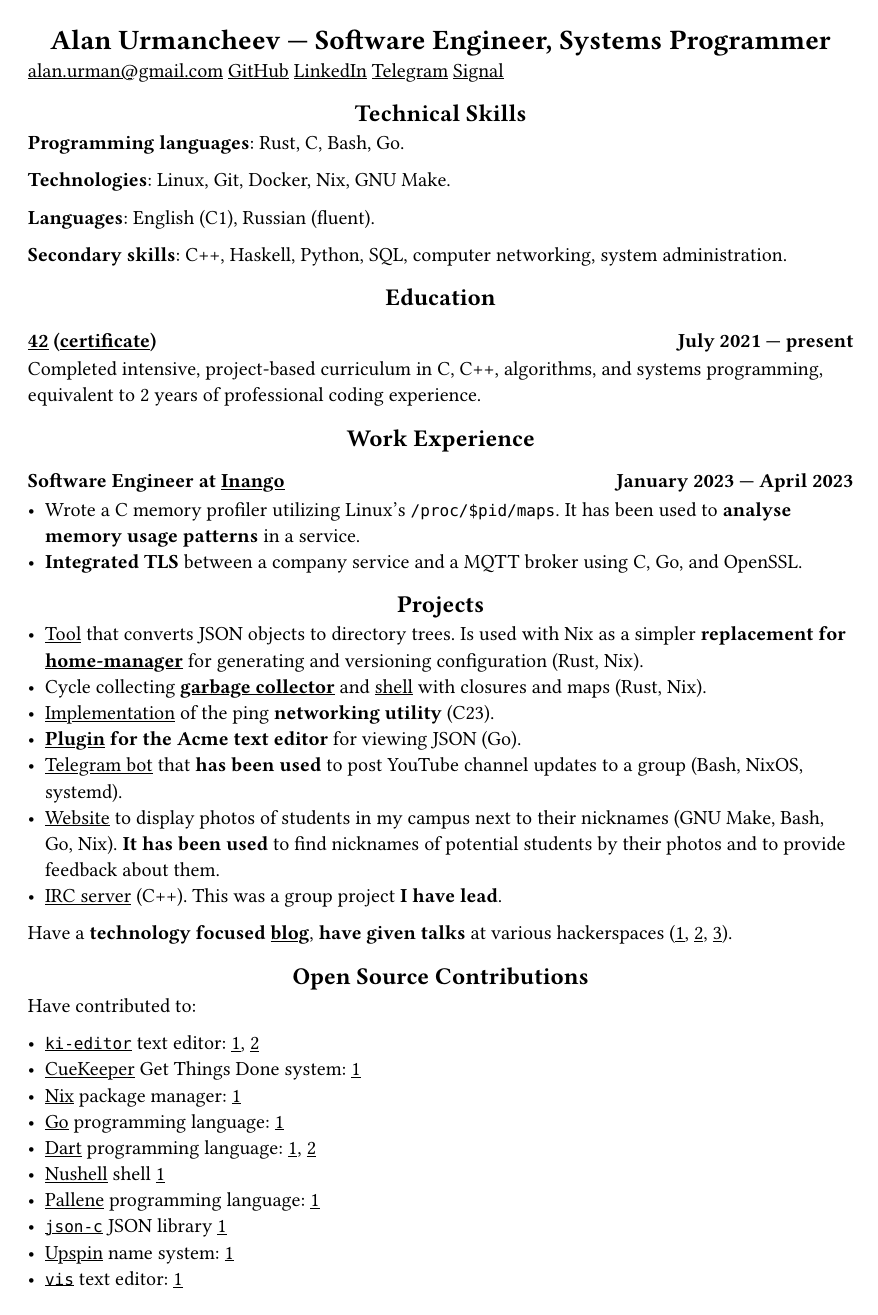
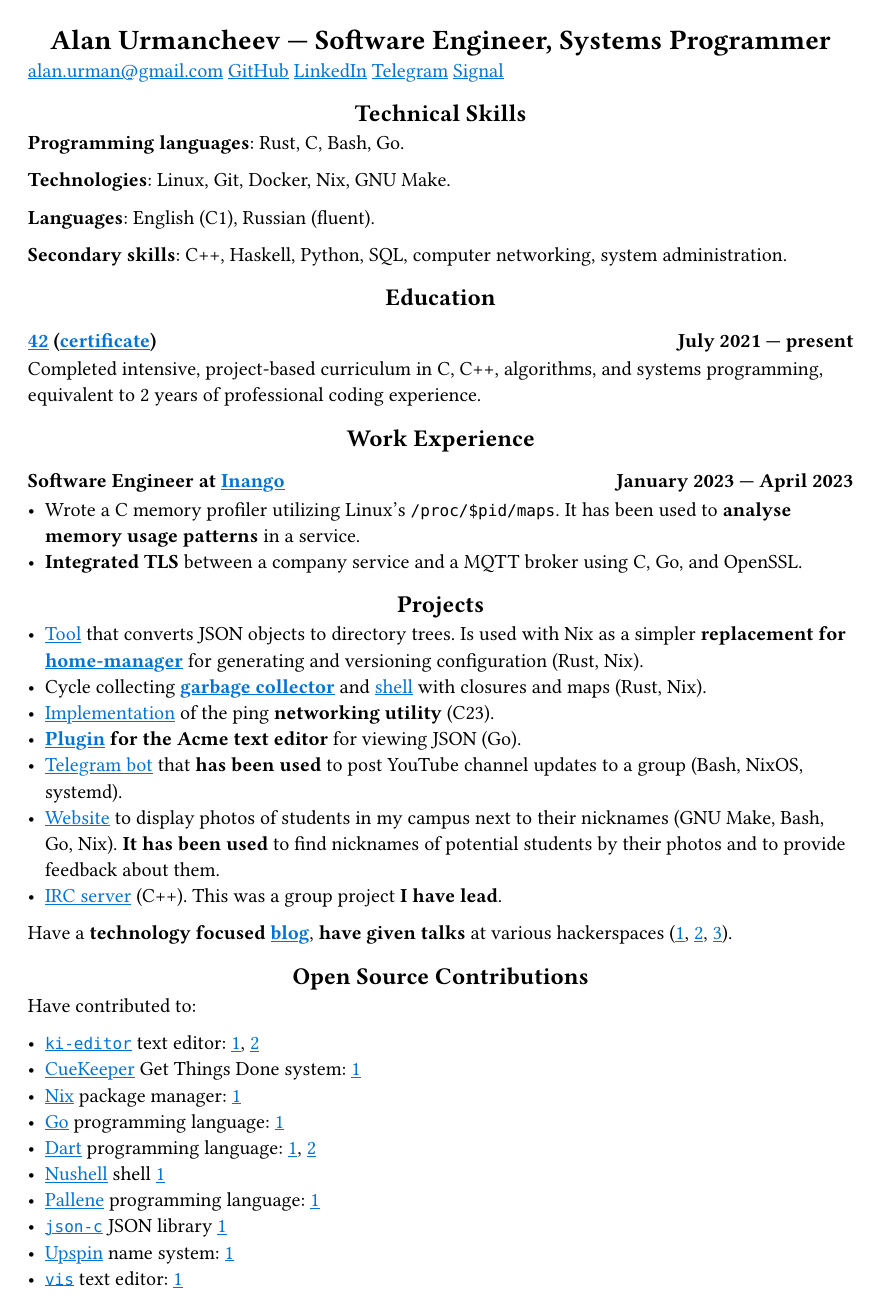
Before and after one commit to alurm/alurm.github.io, a Typst document (resume/alan-urmancheev.typ): the whole page. Compiled offline with Typst 0.15.

Commit message:
Resume: make links blue

```diff
--- a/resume/alan-urmancheev.typ
+++ b/resume/alan-urmancheev.typ
@@ -1,4 +1,4 @@
-#show link: underline
+#show link: it => underline(text(blue, it))
 #show heading.where(level: 1): it => align(center, it)
 #show heading.where(level: 2): it => align(center, it)
 
```
